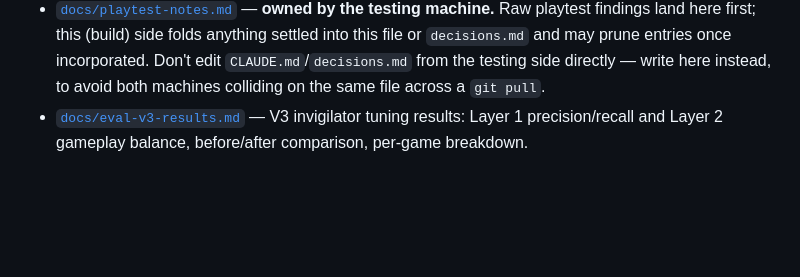
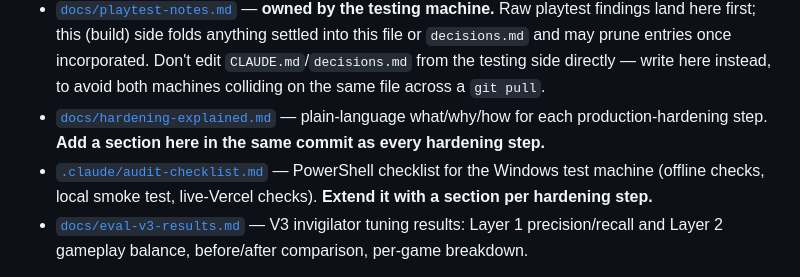
Before and after one commit to AnishAggarwal71/Airtight, a Markdown page: CLAUDE.md, the part around the change. Rendered like a GitHub page; blank space fills up the shorter version.

Commit message:
docs: add Windows audit checklist and plain-language hardening guide
Co-Authored-By: Lilly Code <lillycode@lilly.com>

```diff
--- a/CLAUDE.md
+++ b/CLAUDE.md
@@ -44,6 +44,12 @@ instead — check there before relitigating something that was already tried.
   once incorporated. Don't edit `CLAUDE.md`/`decisions.md` from the testing
   side directly — write here instead, to avoid both machines colliding on
   the same file across a `git pull`.
+- [`docs/hardening-explained.md`](docs/hardening-explained.md) — plain-language
+  what/why/how for each production-hardening step. **Add a section here in the
+  same commit as every hardening step.**
+- [`.claude/audit-checklist.md`](.claude/audit-checklist.md) — PowerShell
+  checklist for the Windows test machine (offline checks, local smoke test,
+  live-Vercel checks). **Extend it with a section per hardening step.**
 - [`docs/eval-v3-results.md`](docs/eval-v3-results.md) — V3 invigilator
   tuning results: Layer 1 precision/recall and Layer 2 gameplay balance,
   before/after comparison, per-game breakdown.
```
Also changed, not shown: .claude/audit-checklist.md (added, +207 -0 lines), docs/hardening-explained.md (added, +63 -0 lines).
